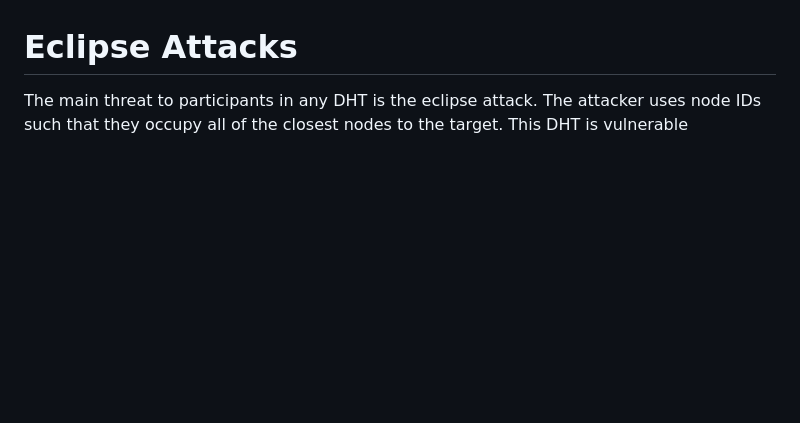
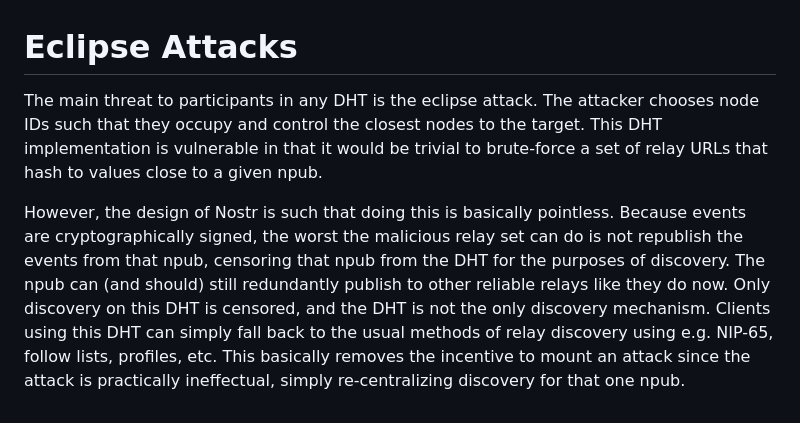
Before and after one commit to chr15m/nostr-dht, a Markdown page: README.md, the part around the change. Rendered like a GitHub page; blank space fills up the shorter version.

Commit message:
Finished eclipse attack section.

```diff
--- a/README.md
+++ b/README.md
@@ -83,4 +83,6 @@ The goal of this library is to reduce centralization on events on large relays.
 
 # Eclipse Attacks
 
-The main threat to participants in any DHT is the eclipse attack. The attacker uses node IDs such that they occupy all of the closest nodes to the target. This DHT is vulnerable
+The main threat to participants in any DHT is the eclipse attack. The attacker chooses node IDs such that they occupy and control the closest nodes to the target. This DHT implementation is vulnerable in that it would be trivial to brute-force a set of relay URLs that hash to values close to a given npub.
+
+However, the design of Nostr is such that doing this is basically pointless. Because events are cryptographically signed, the worst the malicious relay set can do is not republish the events from that npub, censoring that npub from the DHT for the purposes of discovery. The npub can (and should) still redundantly publish to other reliable relays like they do now. Only discovery on this DHT is censored, and the DHT is not the only discovery mechanism. Clients using this DHT can simply fall back to the usual methods of relay discovery using e.g. NIP-65, follow lists, profiles, etc. This basically removes the incentive to mount an attack since the attack is practically ineffectual, simply re-centralizing discovery for that one npub.
```
